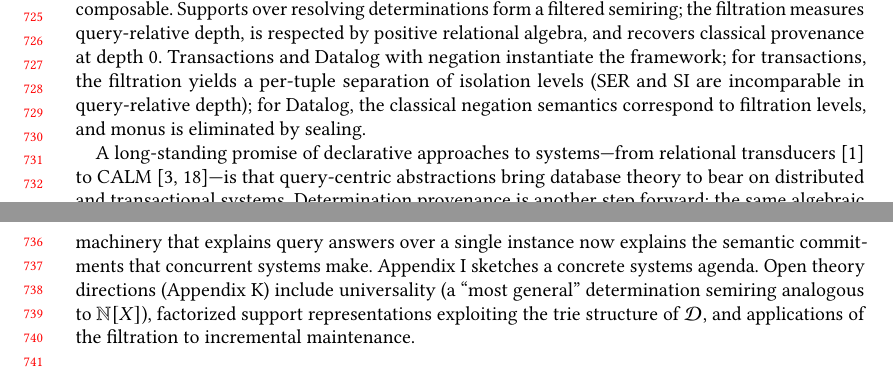
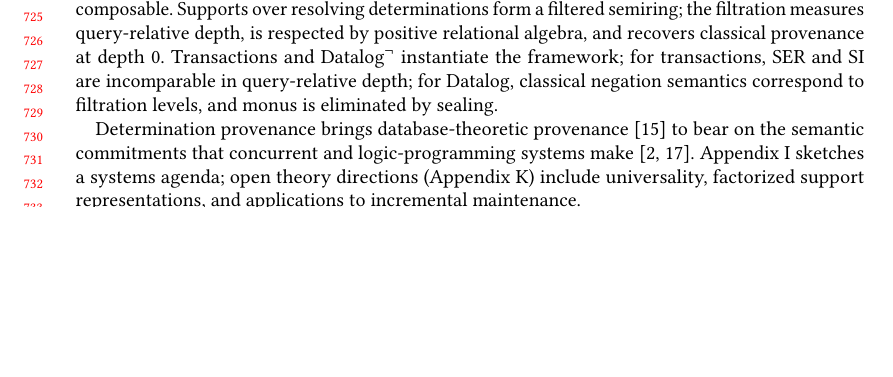
Before and after one commit to jhellerstein/provenance, a LaTeX paper (main.tex): two parts of pages 15 and 16 of 38 before the commit and part of page 15 of 37 after it, the two joined at a grey line, cut so that both start at the same text, the shorter picture padded with empty space. Compiled offline with pdfLaTeX.

Commit message:
Compress conclusion by ~7 lines to fit page budget

```diff
--- a/main.tex
+++ b/main.tex
@@ -1580,25 +1580,18 @@ ambiguity explicit and composable.
 Supports over resolving determinations form a filtered semiring;
 the filtration measures query-relative depth, is respected by positive
 relational algebra, and recovers classical provenance at depth~$0$.
-Transactions and Datalog with negation instantiate the framework;
-for transactions, the filtration yields a per-tuple separation of
-isolation levels (SER and SI are incomparable in query-relative depth);
-for Datalog, the classical negation semantics correspond to
-filtration levels, and monus is eliminated by sealing.
-
-A long-standing promise of declarative approaches to systems---from
-relational transducers~\cite{abiteboul2011webdamlog} to
-CALM~\cite{hellerstein2010declarative,ameloot2013relational}---is that
-query-centric abstractions bring database theory to bear on distributed
-and transactional systems.
-Determination provenance is another step forward: the same
-algebraic machinery that explains query answers over a single instance
-now explains the semantic commitments that concurrent systems make.
-Appendix~\ref{app:systems-lineage} sketches a concrete systems agenda.
-Open theory directions (Appendix~\ref{app:open-questions}) include
-universality (a ``most general'' determination semiring analogous to
-$\mathbb{N}[X]$), factorized support representations exploiting the
-trie structure of $\mathcal{D}$, and applications of the filtration to
+Transactions and $\mbox{Datalog}^\neg$ instantiate the framework;
+for transactions, SER and SI are incomparable in query-relative depth;
+for Datalog, classical negation semantics correspond to filtration
+levels, and monus is eliminated by sealing.
+
+Determination provenance brings database-theoretic
+provenance~\cite{green2007provenance} to bear on the semantic
+commitments that concurrent and logic-programming systems
+make~\cite{hellerstein2010declarative,ameloot2013relational}.
+Appendix~\ref{app:systems-lineage} sketches a systems agenda;
+open theory directions (Appendix~\ref{app:open-questions}) include
+universality, factorized support representations, and applications to
 incremental maintenance.
 
 \pagebreak
```
